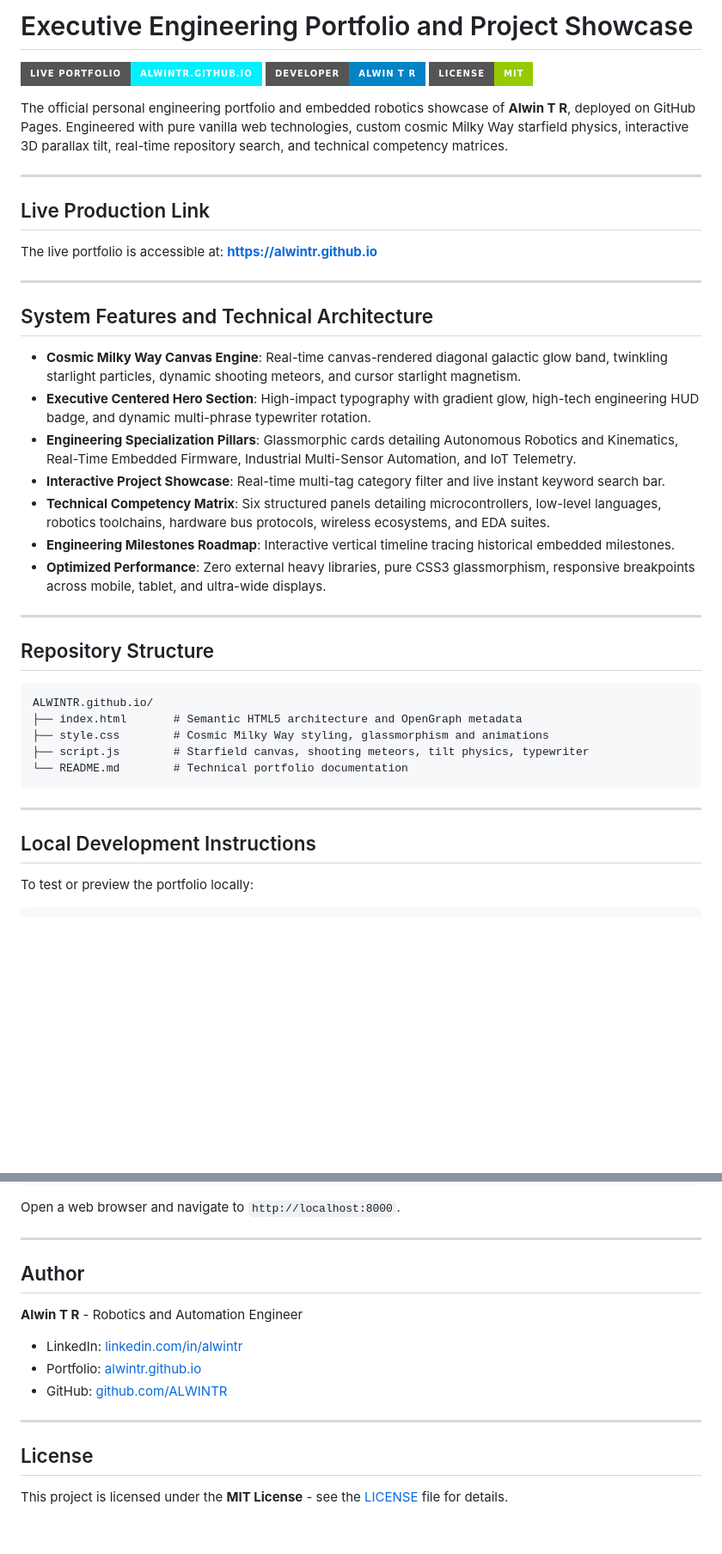
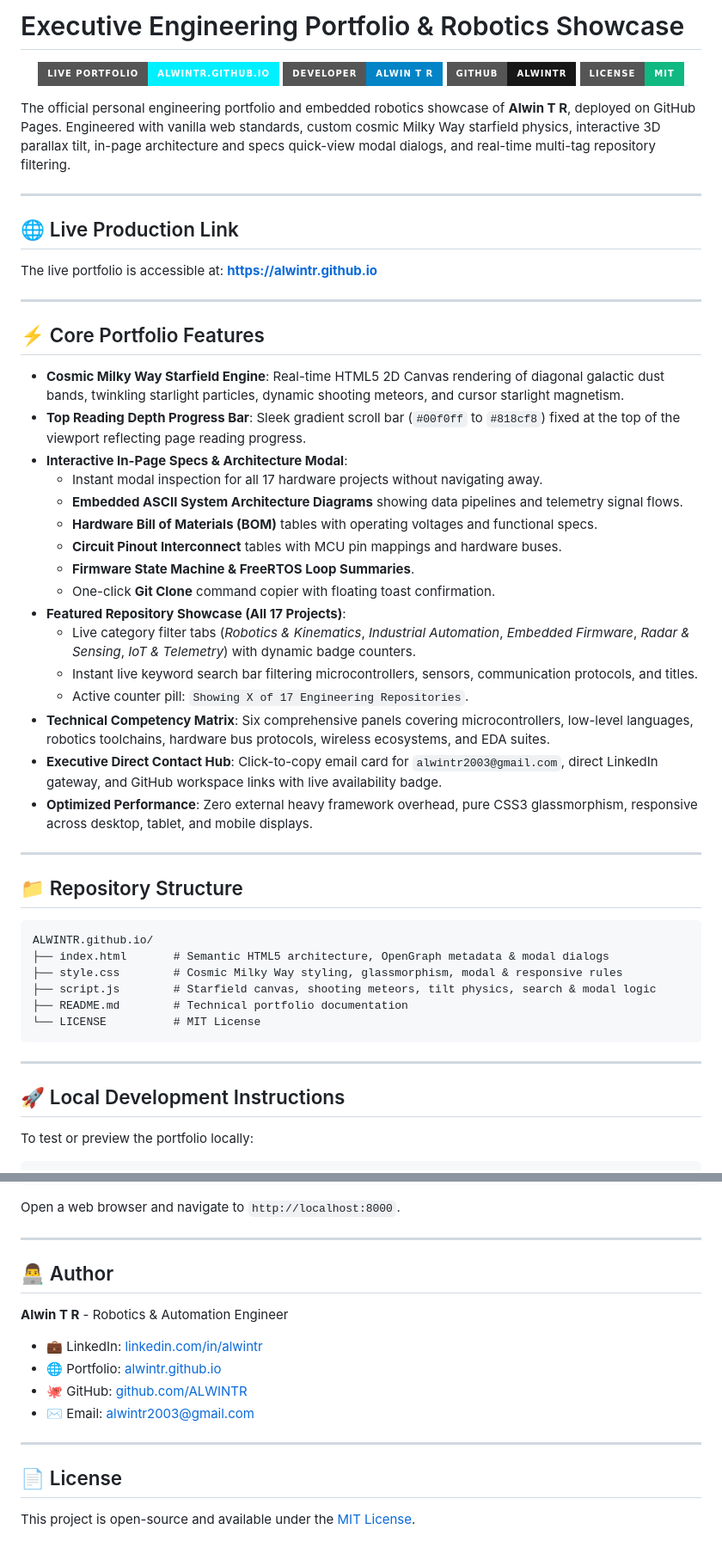
Before and after one commit to ALWINTR/ALWINTR.github.io, a Markdown page: README.md, 2 parts joined by grey strips. Shown at 86% size. Rendered like a GitHub page; badges without logos; blank space fills up the shorter version.

Commit message:
docs: enhance README with architecture modal specs, 17-project filters, and contact hub

````diff
--- a/README.md
+++ b/README.md
@@ -1,44 +1,59 @@
-# Executive Engineering Portfolio and Project Showcase
+# Executive Engineering Portfolio & Robotics Showcase
+
+<div align="center">
 
 [![Live Website](https://img.shields.io/badge/Live_Portfolio-alwintr.github.io-00f0ff?style=for-the-badge&logo=googlechrome&logoColor=black)](https://alwintr.github.io)
 [![Developer](https://img.shields.io/badge/Developer-Alwin_T_R-0284c7?style=for-the-badge&logo=linkedin&logoColor=white)](https://www.linkedin.com/in/alwintr)
-[![License](https://img.shields.io/badge/License-MIT-green?style=for-the-badge)](LICENSE)
+[![GitHub](https://img.shields.io/badge/GitHub-ALWINTR-181717?style=for-the-badge&logo=github&logoColor=white)](https://github.com/ALWINTR)
+[![License](https://img.shields.io/badge/License-MIT-10b981?style=for-the-badge)](LICENSE)
 
-The official personal engineering portfolio and embedded robotics showcase of **Alwin T R**, deployed on GitHub Pages. Engineered with pure vanilla web technologies, custom cosmic Milky Way starfield physics, interactive 3D parallax tilt, real-time repository search, and technical competency matrices.
+</div>
+
+The official personal engineering portfolio and embedded robotics showcase of **Alwin T R**, deployed on GitHub Pages. Engineered with vanilla web standards, custom cosmic Milky Way starfield physics, interactive 3D parallax tilt, in-page architecture and specs quick-view modal dialogs, and real-time multi-tag repository filtering.
 
 ---
 
-## Live Production Link
+## 🌐 Live Production Link
 
 The live portfolio is accessible at: **[https://alwintr.github.io](https://alwintr.github.io)**
 
 ---
 
-## System Features and Technical Architecture
+## ⚡ Core Portfolio Features
 
-- **Cosmic Milky Way Canvas Engine**: Real-time canvas-rendered diagonal galactic glow band, twinkling starlight particles, dynamic shooting meteors, and cursor starlight magnetism.
-- **Executive Centered Hero Section**: High-impact typography with gradient glow, high-tech engineering HUD badge, and dynamic multi-phrase typewriter rotation.
-- **Engineering Specialization Pillars**: Glassmorphic cards detailing Autonomous Robotics and Kinematics, Real-Time Embedded Firmware, Industrial Multi-Sensor Automation, and IoT Telemetry.
-- **Interactive Project Showcase**: Real-time multi-tag category filter and live instant keyword search bar.
-- **Technical Competency Matrix**: Six structured panels detailing microcontrollers, low-level languages, robotics toolchains, hardware bus protocols, wireless ecosystems, and EDA suites.
-- **Engineering Milestones Roadmap**: Interactive vertical timeline tracing historical embedded milestones.
-- **Optimized Performance**: Zero external heavy libraries, pure CSS3 glassmorphism, responsive breakpoints across mobile, tablet, and ultra-wide displays.
+- **Cosmic Milky Way Starfield Engine**: Real-time HTML5 2D Canvas rendering of diagonal galactic dust bands, twinkling starlight particles, dynamic shooting meteors, and cursor starlight magnetism.
+- **Top Reading Depth Progress Bar**: Sleek gradient scroll bar (`#00f0ff` to `#818cf8`) fixed at the top of the viewport reflecting page reading progress.
+- **Interactive In-Page Specs & Architecture Modal**:
+  - Instant modal inspection for all 17 hardware projects without navigating away.
+  - **Embedded ASCII System Architecture Diagrams** showing data pipelines and telemetry signal flows.
+  - **Hardware Bill of Materials (BOM)** tables with operating voltages and functional specs.
+  - **Circuit Pinout Interconnect** tables with MCU pin mappings and hardware buses.
+  - **Firmware State Machine & FreeRTOS Loop Summaries**.
+  - One-click **Git Clone** command copier with floating toast confirmation.
+- **Featured Repository Showcase (All 17 Projects)**:
+  - Live category filter tabs (*Robotics & Kinematics*, *Industrial Automation*, *Embedded Firmware*, *Radar & Sensing*, *IoT & Telemetry*) with dynamic badge counters.
+  - Instant live keyword search bar filtering microcontrollers, sensors, communication protocols, and titles.
+  - Active counter pill: `Showing X of 17 Engineering Repositories`.
+- **Technical Competency Matrix**: Six comprehensive panels covering microcontrollers, low-level languages, robotics toolchains, hardware bus protocols, wireless ecosystems, and EDA suites.
+- **Executive Direct Contact Hub**: Click-to-copy email card for `alwintr2003@gmail.com`, direct LinkedIn gateway, and GitHub workspace links with live availability badge.
+- **Optimized Performance**: Zero external heavy framework overhead, pure CSS3 glassmorphism, responsive across desktop, tablet, and mobile displays.
 
 ---
 
-## Repository Structure
+## 📁 Repository Structure
 
 ```
 ALWINTR.github.io/
-├── index.html       # Semantic HTML5 architecture and OpenGraph metadata
-├── style.css        # Cosmic Milky Way styling, glassmorphism and animations
-├── script.js        # Starfield canvas, shooting meteors, tilt physics, typewriter
-└── README.md        # Technical portfolio documentation
+├── index.html       # Semantic HTML5 architecture, OpenGraph metadata & modal dialogs
+├── style.css        # Cosmic Milky Way styling, glassmorphism, modal & responsive rules
+├── script.js        # Starfield canvas, shooting meteors, tilt physics, search & modal logic
+├── README.md        # Technical portfolio documentation
+└── LICENSE          # MIT License
 ```
 
 ---
 
-## Local Development Instructions
+## 🚀 Local Development Instructions
 
 To test or preview the portfolio locally:
 
@@ -57,15 +72,16 @@ Open a web browser and navigate to `http://localhost:8000`.
 
 ---
 
-## Author
+## 👨‍💻 Author
 
-**Alwin T R** - Robotics and Automation Engineer
-- LinkedIn: [linkedin.com/in/alwintr](https://www.linkedin.com/in/alwintr)
-- Portfolio: [alwintr.github.io](https://alwintr.github.io)
-- GitHub: [github.com/ALWINTR](https://github.com/ALWINTR)
+**Alwin T R** - Robotics & Automation Engineer
+- 💼 LinkedIn: [linkedin.com/in/alwintr](https://www.linkedin.com/in/alwintr)
+- 🌐 Portfolio: [alwintr.github.io](https://alwintr.github.io)
+- 🐙 GitHub: [github.com/ALWINTR](https://github.com/ALWINTR)
+- ✉️ Email: [alwintr2003@gmail.com](mailto:alwintr2003@gmail.com)
 
 ---
 
-## License
+## 📄 License
 
-This project is licensed under the **MIT License** - see the [LICENSE](LICENSE) file for details.
+This project is open-source and available under the [MIT License](LICENSE).
````
